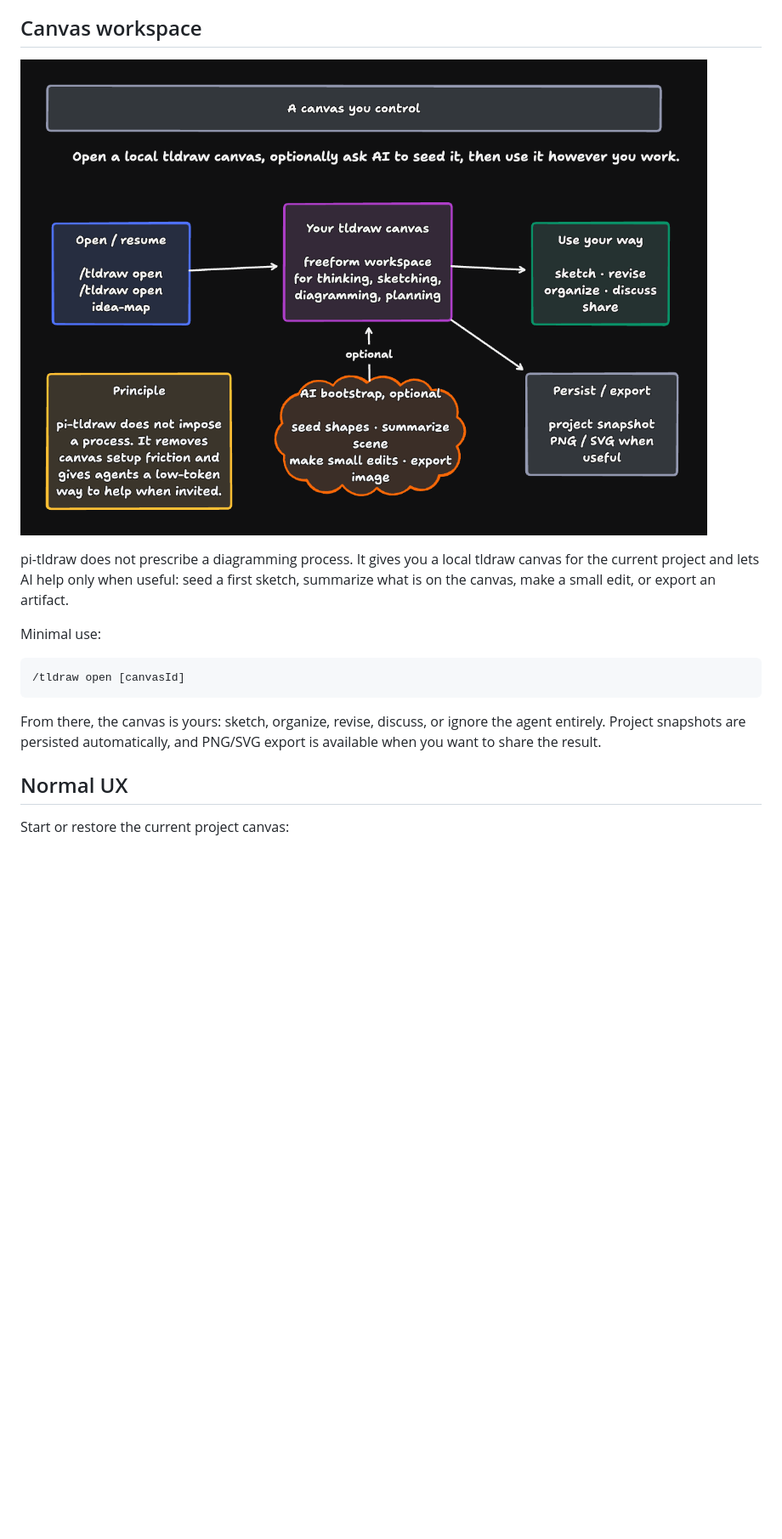
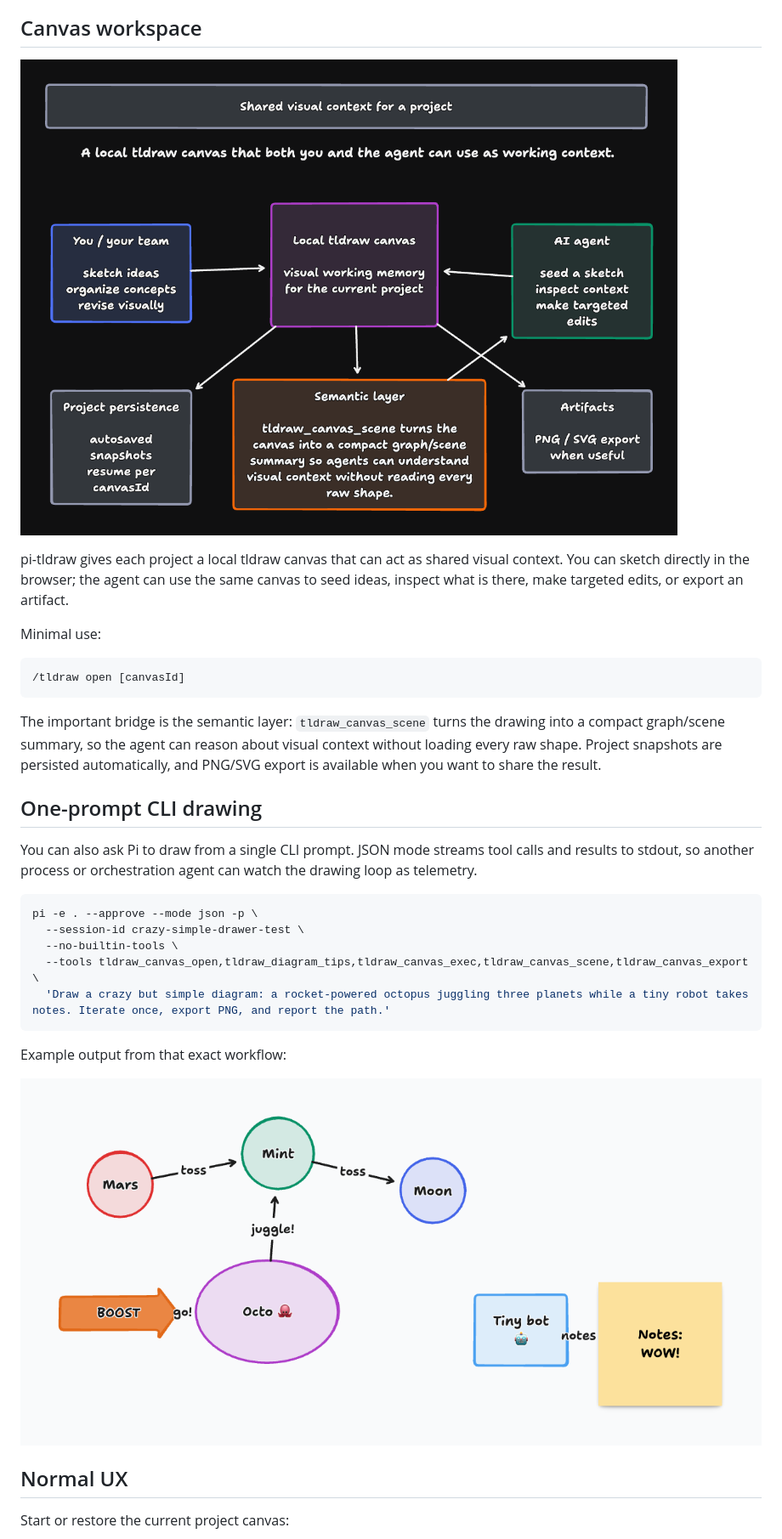
Before and after one commit to zeebeeCoder/pi-tldraw, a Markdown page: README.md, the part around one of its changes. Shown at 85% size. Drawn GitHub-style; pictures changed too: docs/assets/crazy-simple-test.png (added), docs/assets/minimal-canvas-bootstrap.png; blank space fills up the shorter version.

Commit message:
docs(readme): refine canvas context and cli example

````diff
--- a/README.md
+++ b/README.md
@@ -44,5 +44,5 @@ pi-tldraw builds on the tldraw MCP app and adds the Pi extension shape around it
 
-pi-tldraw does not prescribe a diagramming process. It gives you a local tldraw canvas for the current project and lets AI help only when useful: seed a first sketch, summarize what is on the canvas, make a small edit, or export an artifact.
+pi-tldraw gives each project a local tldraw canvas that can act as shared visual context. You can sketch directly in the browser; the agent can use the same canvas to seed ideas, inspect what is there, make targeted edits, or export an artifact.
 
 Minimal use:
 
@@ -50,7 +50,23 @@ Minimal use:
 /tldraw open [canvasId]
 ```
 
-From there, the canvas is yours: sketch, organize, revise, discuss, or ignore the agent entirely. Project snapshots are persisted automatically, and PNG/SVG export is available when you want to share the result.
+The important bridge is the semantic layer: `tldraw_canvas_scene` turns the drawing into a compact graph/scene summary, so the agent can reason about visual context without loading every raw shape. Project snapshots are persisted automatically, and PNG/SVG export is available when you want to share the result.
+
+## One-prompt CLI drawing
+
+You can also ask Pi to draw from a single CLI prompt. JSON mode streams tool calls and results to stdout, so another process or orchestration agent can watch the drawing loop as telemetry.
+
+```bash
+pi -e . --approve --mode json -p \
+  --session-id crazy-simple-drawer-test \
+  --no-builtin-tools \
+  --tools tldraw_canvas_open,tldraw_diagram_tips,tldraw_canvas_exec,tldraw_canvas_scene,tldraw_canvas_export \
+  'Draw a crazy but simple diagram: a rocket-powered octopus juggling three planets while a tiny robot takes notes. Iterate once, export PNG, and report the path.'
+```
+
+Example output from that exact workflow:
+
+![Rocket octopus juggling planets while a tiny robot takes notes](docs/assets/crazy-simple-test.png)
 
 ## Normal UX
 
````
Also changed, not shown: other parts of README.md (+1 -1 lines).
